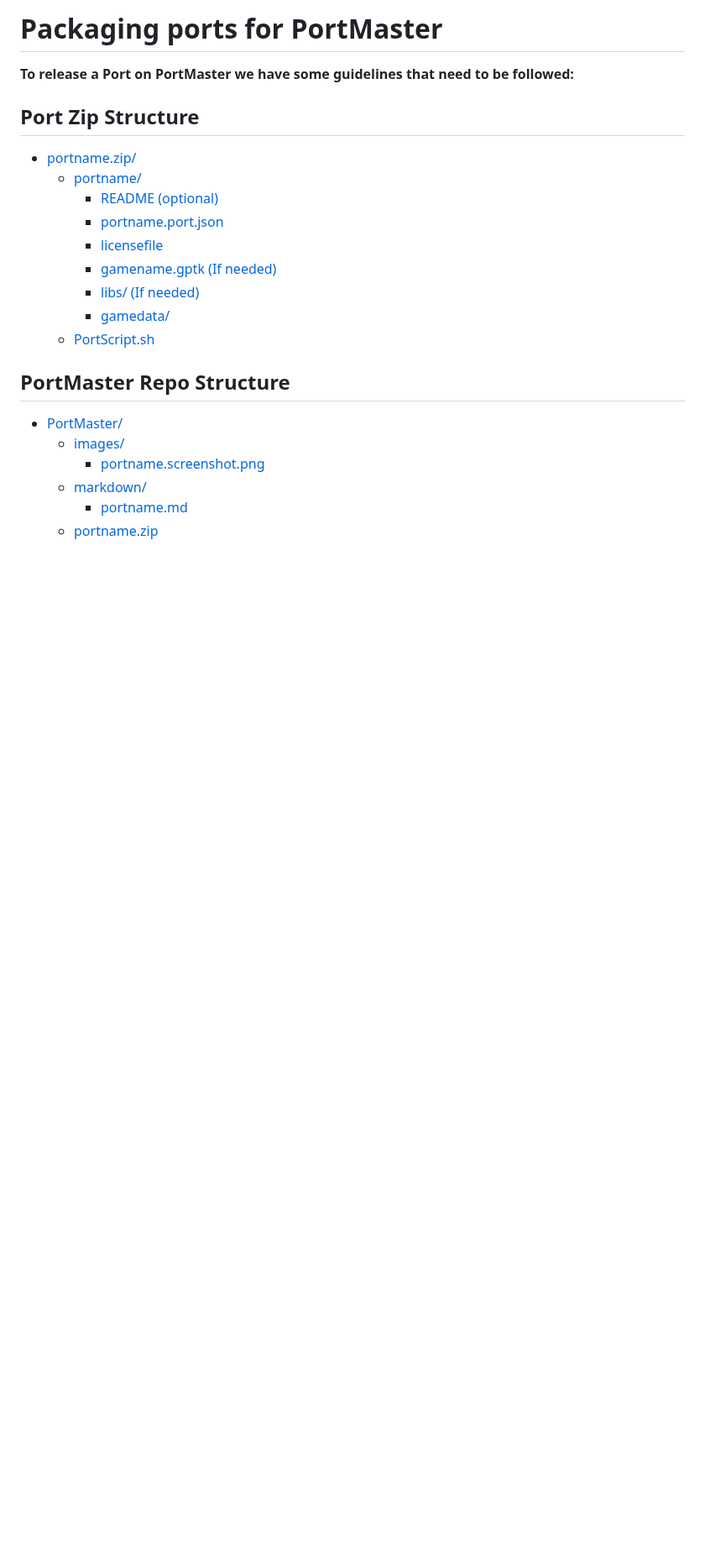
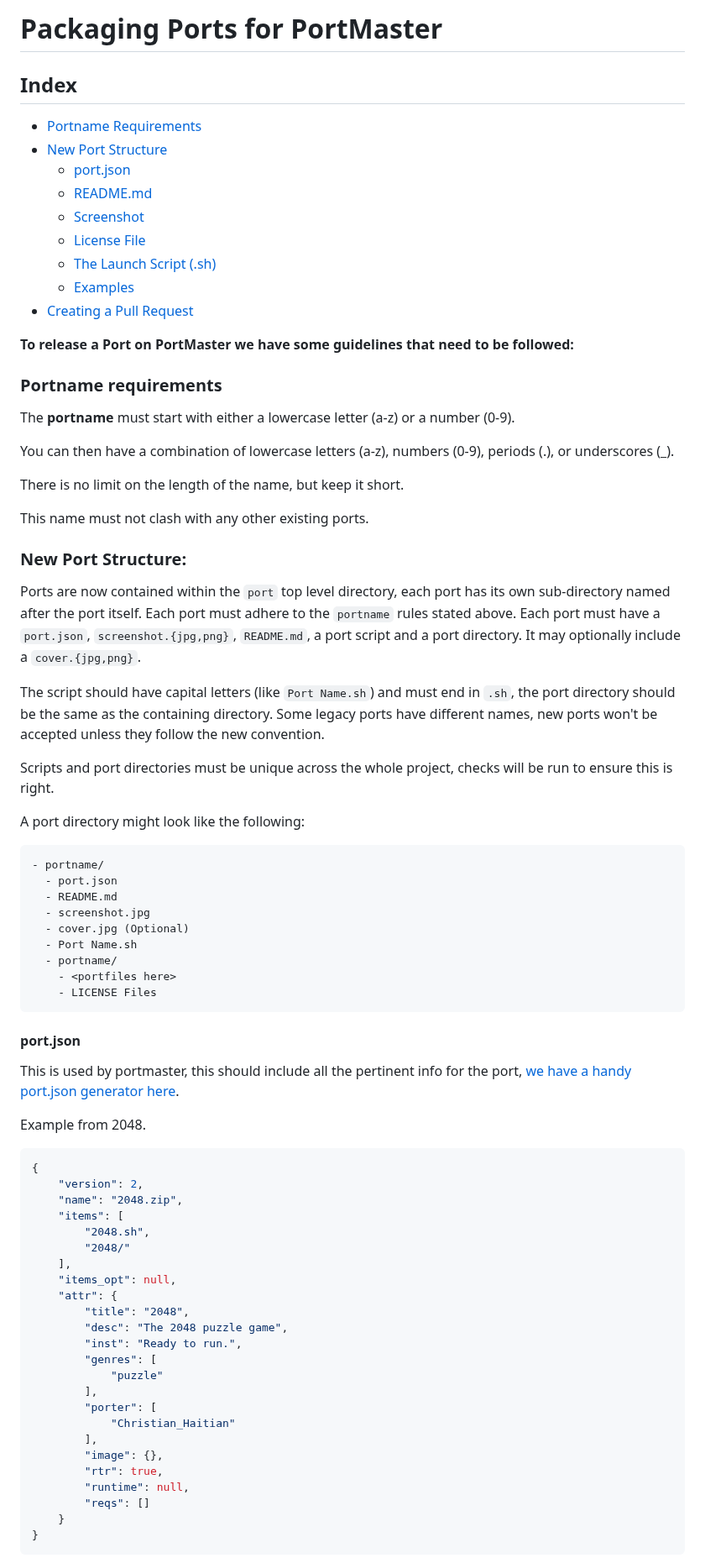
Before and after one commit to PortsMaster/PortMaster-Website, a Markdown page: content/markdown/packaging.markdown, the part around one of its changes. Shown at 84% size. Rendered like a GitHub page; blank space fills up the shorter version.

````diff
--- a/content/markdown/packaging.markdown
+++ b/content/markdown/packaging.markdown
@@ -1,21 +1,80 @@
-# Packaging ports for PortMaster
+# Packaging Ports for PortMaster
+
+## Index
+- [Portname Requirements](#portname-requirements)
+- [New Port Structure](#new-port-structure)
+  - [port.json](#portjson)
+  - [README.md](#readmemd)
+  - [Screenshot](#screenshot)
+  - [License File](#licensefile)
+  - [The Launch Script (.sh)](#the-launchscript-sh)
+  - [Examples](#examples)
+- [Creating a Pull Request](#creating-a-pull-request)
+
 **To release a Port on PortMaster we have some guidelines that need to be followed:**
 
-## Port Zip Structure
-- [portname.zip/](#)
-  - [portname/](#)
-    - [README (optional)](#)
-    - [portname.port.json](#)
-    - [licensefile](#)
-    - [gamename.gptk (If needed)](#)
-    - [libs/ (If needed)](#)
-    - [gamedata/](#)
-  - [PortScript.sh](#)
+### Portname requirements
 
-## PortMaster Repo Structure
-- [PortMaster/](#)
-  - [images/](#)
-    - [portname.screenshot.png](#)
-  - [markdown/](#)
-    - [portname.md](#)
-  - [portname.zip](#)
+The **portname** must start with either a lowercase letter (a-z) or a number (0-9).
+
+You can then have a combination of lowercase letters (a-z), numbers (0-9), periods (.), or underscores (\_).
+
+There is no limit on the length of the name, but keep it short.
+
+This name must not clash with any other existing ports.
+
+### New Port Structure:
+
+Ports are now contained within the `port` top level directory, each port has its own sub-directory named after the port itself. Each port must adhere to the `portname` rules stated above. Each port must have a `port.json`, `screenshot.{jpg,png}`, `README.md`, a port script and a port directory. It may optionally include a `cover.{jpg,png}`.
+
+The script should have capital letters (like `Port Name.sh`) and must end in `.sh`, the port directory should be the same as the containing directory. Some legacy ports have different names, new ports won't be accepted unless they follow the new convention.
+
+Scripts and port directories must be unique across the whole project, checks will be run to ensure this is right.
+
+A port directory might look like the following:
+
+```
+- portname/
+  - port.json
+  - README.md
+  - screenshot.jpg
+  - cover.jpg (Optional)
+  - Port Name.sh
+  - portname/
+    - <portfiles here>
+    - LICENSE Files
+```
+
+#### port.json
+
+This is used by portmaster, this should include all the pertinent info for the port, [we have a handy port.json generator here](http://portmaster.games/port-json.html).
+
+Example from 2048.
+
+```json
+{
+    "version": 2,
+    "name": "2048.zip",
+    "items": [
+        "2048.sh",
+        "2048/"
+    ],
+    "items_opt": null,
+    "attr": {
+        "title": "2048",
+        "desc": "The 2048 puzzle game",
+        "inst": "Ready to run.",
+        "genres": [
+            "puzzle"
+        ],
+        "porter": [
+            "Christian_Haitian"
+        ],
+        "image": {},
+        "rtr": true,
+        "runtime": null,
+        "reqs": []
+    }
+}
+```
+
````
Also changed, not shown: other parts of content/markdown/packaging.markdown (+133 -122 lines).
